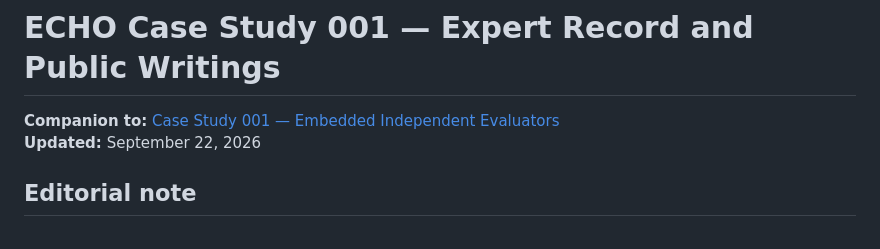
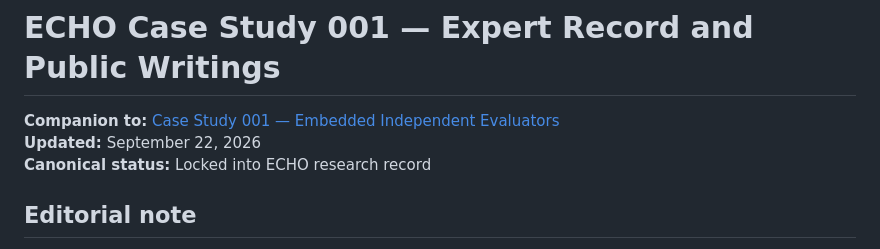
Before and after one commit to ukadike/Echo, a Markdown page: docs/CASE_STUDY_001_EXPERT_RECORD.md, the part around the change. Drawn GitHub-style.

Commit message:
Lock expert record into ECHO canon

```diff
--- a/docs/CASE_STUDY_001_EXPERT_RECORD.md
+++ b/docs/CASE_STUDY_001_EXPERT_RECORD.md
@@ -2,6 +2,7 @@
 
 **Companion to:** [Case Study 001 — Embedded Independent Evaluators](CASE_STUDY_001_EMBEDDED_EVALUATORS.md)
 **Updated:** September 22, 2026
+**Canonical status:** Locked into ECHO research record
 
 ## Editorial note
 
```
